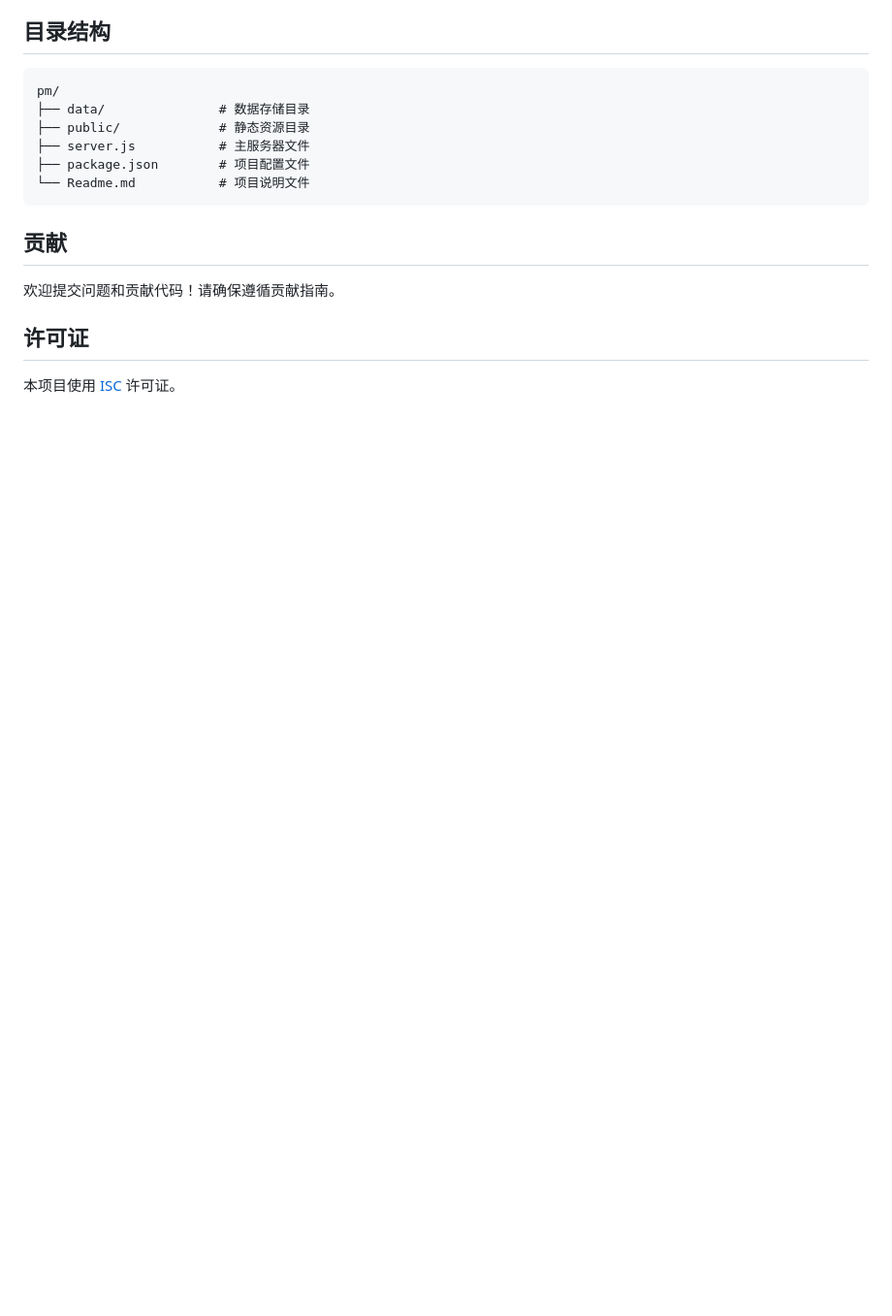
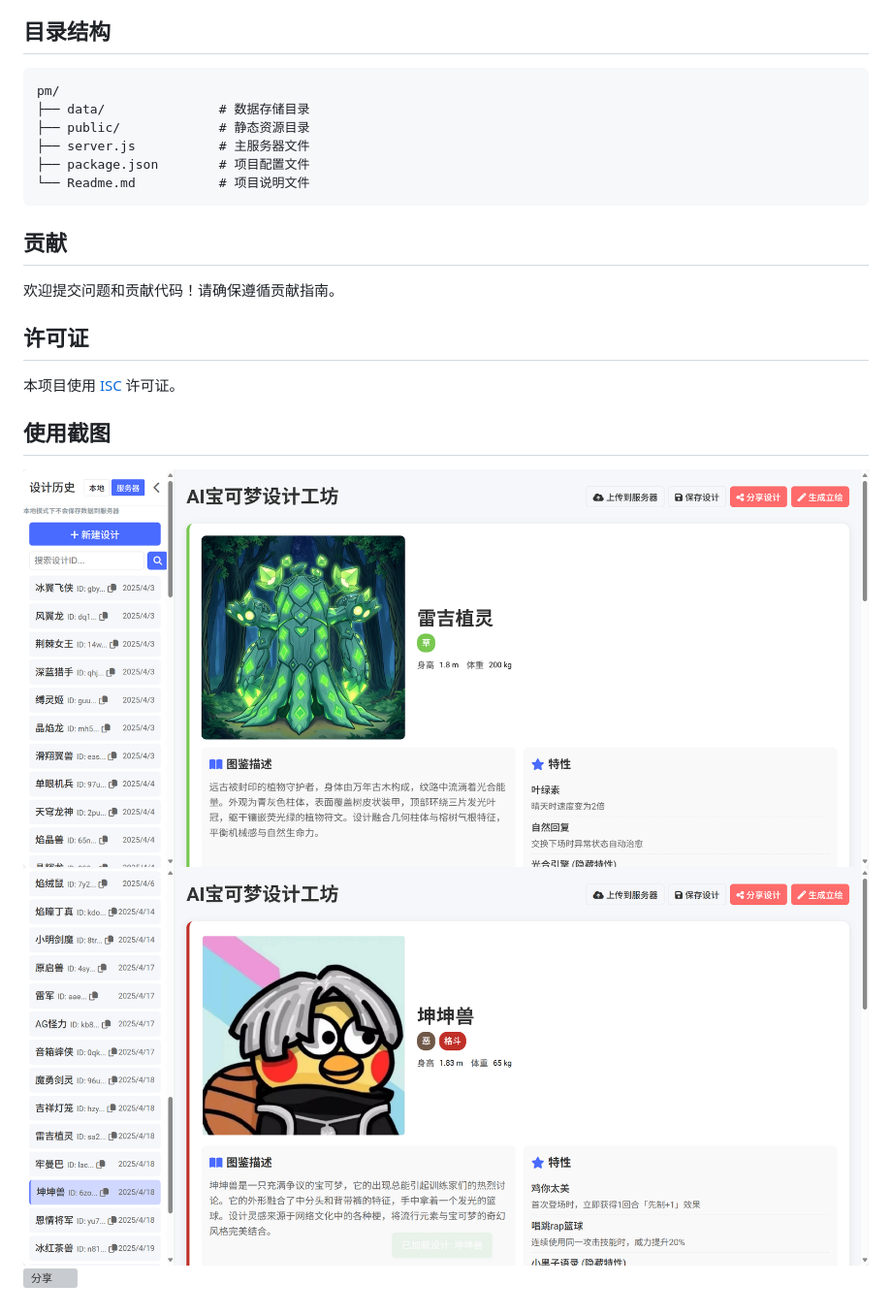
Before and after one commit to Tinyyysky/Pokemon_AIdesign, a Markdown page: Readme.md, the part around the change printed below. Shown: that part at 97% size. Rendered like a GitHub page; pictures changed too: public/images/示例1.png (added), public/images/示例2.png (added); blank space fills up the shorter version; grey boxes are pictures that could not be loaded.

```diff
--- a/Readme.md
+++ b/Readme.md
@@ -66,3 +68,8 @@ pm/
 
 ## 许可证
 本项目使用 [ISC](https://opensource.org/licenses/ISC) 许可证。
+
+## 使用截图
+![图1](/public/images/示例1.png)
+![图2](/public/images/示例2.png)
+![分享](/public/images/哈基米.png)
```
Also changed, not shown: other parts of Readme.md (+4 -2 lines), 4 other files.
